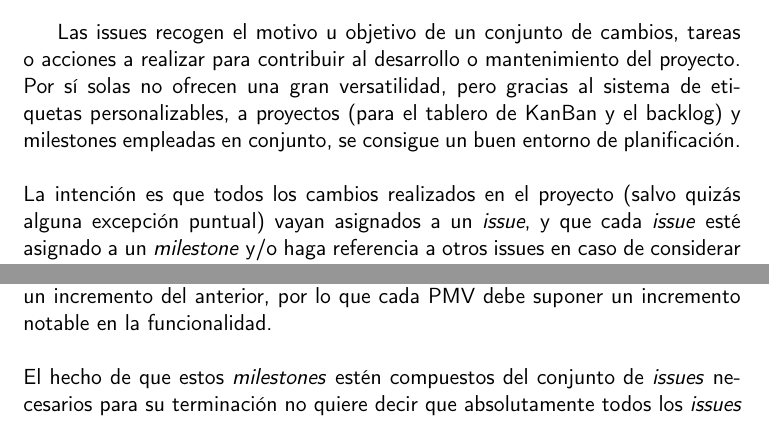
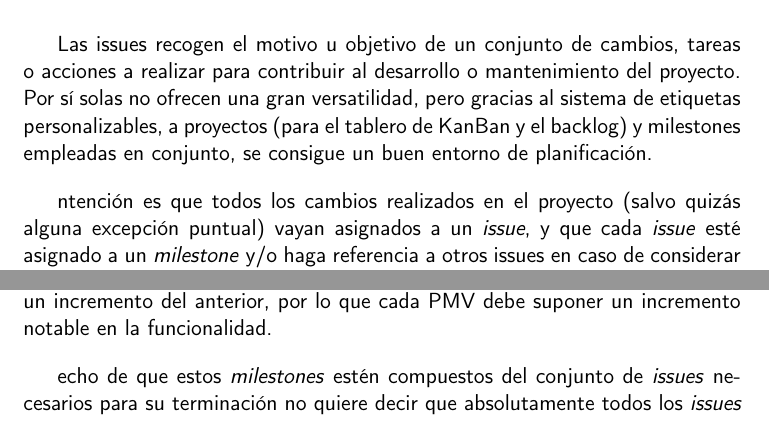
Before and after one commit to Anglepi/My-Many-Reads, a LaTeX book (docs/tex/proyecto.tex, which reads docs/tex/secciones/03_planificacion.tex): two parts of page 24 of 33, joined at a grey line, cut so that both start at the same text. Compiled offline with pdfLaTeX.

Commit message:
#11 FIX space between paragraphs properly

```diff
--- a/docs/tex/proyecto.tex
+++ b/docs/tex/proyecto.tex
@@ -14,6 +14,11 @@
 \usepackage{graphicx}
 \usepackage{tabularx}
 \usepackage{booktabs}
+\usepackage{titlesec}
+
+\setlength{\parskip}{2.2ex}
+\titlespacing\section{0pt}{5.5ex plus 1ex minus .2ex}{1.5ex}\relax
+\titlespacing\subsection{0pt}{5.5ex plus 1ex minus .2ex}{1.5ex}\relax
 
 \usepackage[table,xcdraw]{xcolor}
 \hypersetup{
--- a/docs/tex/secciones/03_planificacion.tex
+++ b/docs/tex/secciones/03_planificacion.tex
@@ -1,7 +1,7 @@
 \chapter{Planificación}
 
 En esta sección se recoge todo lo necesario para comprender cómo se planifica el desarrollo de este proyecto, describiendo las diferentes unidades de trabajo y sus características, enumerando las diferentes tareas planificadas y especificando la organización temporal del proyecto.
-\\\\
+
 Así mismo, se explica la metodología seguida ya que de ésta depende, en parte, la planificación elaborada.
 
 \section{Metodología utilizada}
@@ -13,21 +13,21 @@ Pero como en todo, pueden darse imprevistos durante el desarrollo que requieran
 Para tener en cuenta apropiadamente estos imprevistos, como ya se ha mencionado anteriormente, no se crean y planifican tareas inmutables. A mayor avance en el tiempo más grande es la incertidumbre, por lo que se proponen una serie de objetivos poco detallados a cumplir en un largo periodo de tiempo, pero las tareas concretas para alcanzar estos objetivos solo se planifican en el momento en el que se vayan a realizar.
-\\\\
+
 Como ya se comentará más adelante, el proyecto se está desarrollando en GitHub\cite{Github}, que ofrece herramientas que permiten elaborar una planificación, como \textit{issues} y \textit{milestones}, e incluso ofrece un tablero de KanBan y un \textit{backlog} de tareas en la sección de proyectos.
 
 \subsection{Issues}
 
 Las issues recogen el motivo u objetivo de un conjunto de cambios, tareas o acciones a realizar para contribuir al desarrollo o mantenimiento del proyecto. Por sí solas no ofrecen una gran versatilidad, pero gracias al sistema de etiquetas personalizables, a proyectos (para el tablero de KanBan y el backlog) y milestones empleadas en conjunto, se consigue un buen entorno de planificación.
-\\\\
-La intención es que todos los cambios realizados en el proyecto (salvo quizás alguna excepción puntual) vayan asignados a un \textit{issue}, y que cada \textit{issue} esté asignado a un \textit{milestone} y/o haga referencia a otros issues en caso de considerar necesario subdividir en tareas aún más pequeñas.
-\\\\
+
+ntención es que todos los cambios realizados en el proyecto (salvo quizás alguna excepción puntual) vayan asignados a un \textit{issue}, y que cada \textit{issue} esté asignado a un \textit{milestone} y/o haga referencia a otros issues en caso de considerar necesario subdividir en tareas aún más pequeñas.
+
 Los tipos de \textit{issues} más destacables de mencionar son las historias de usuario (etiqueta \textit{user-story}). Éstas definen las historias de usuario, y por lo general están divididas en tareas, empleando otros issues que hagan referencia a la historia de usuario a la que van a contribuir.
 
 \subsection{Milestones}
 
 Cada \textit{milestone} representa un \textit{Producto Mínimamente Viable} o PMV. Un \textit{milestone} recoge todo el conjunto de tareas (\textit{issues}) necesarios de cumplimentar para alcanzar los requisitos propuestos del PMV propuesto. Del uso de estos \textit{milestones} como representaciones de PMVs se deduce fácilmente que se sigue una metodología que emplea iteraciones para diferentes entregas del proyecto en función de su desarrollo, es decir, cada nuevo \textit{milestone} se construye como un incremento del anterior, por lo que cada PMV debe suponer un incremento notable en la funcionalidad.
-\\\\
-El hecho de que estos \textit{milestones} estén compuestos del conjunto de \textit{issues} necesarios para su terminación no quiere decir que absolutamente todos los \textit{issues} del proyecto estén asignados a un \textit{milestone}, puesto que como se ha explicado en la sección anterior, un \textit{issue} es una herramienta muy versátil, permitiendo instancias de éstos dedicadas a tareas cotidianas o de menor importancia que no encajen como parte de un \textit{milestone}, como por ejemplo la corrección de erratas.
-\\\\
+
+echo de que estos \textit{milestones} estén compuestos del conjunto de \textit{issues} necesarios para su terminación no quiere decir que absolutamente todos los \textit{issues} del proyecto estén asignados a un \textit{milestone}, puesto que como se ha explicado en la sección anterior, un \textit{issue} es una herramienta muy versátil, permitiendo instancias de éstos dedicadas a tareas cotidianas o de menor importancia que no encajen como parte de un \textit{milestone}, como por ejemplo la corrección de erratas.
+
 Por lo general, un \textit{milestone} estará compuesto de historias de usuario o historias técnicas, pero eso no quiere decir que éstas (mayormente las historias de usuario) puedan formar parte de varios \textit{milestones}. Un ejemplo genérico de este caso sería el de la siguiente historia de usuario:
 
 \begin{center}
```
Also changed, not shown: docs/tex/secciones/01_introduccion.tex (+8 -8 lines), docs/tex/secciones/04_analisis.tex (+2 -2 lines), docs/tex/secciones/03_planificacion.tex (6 more changed lines).
